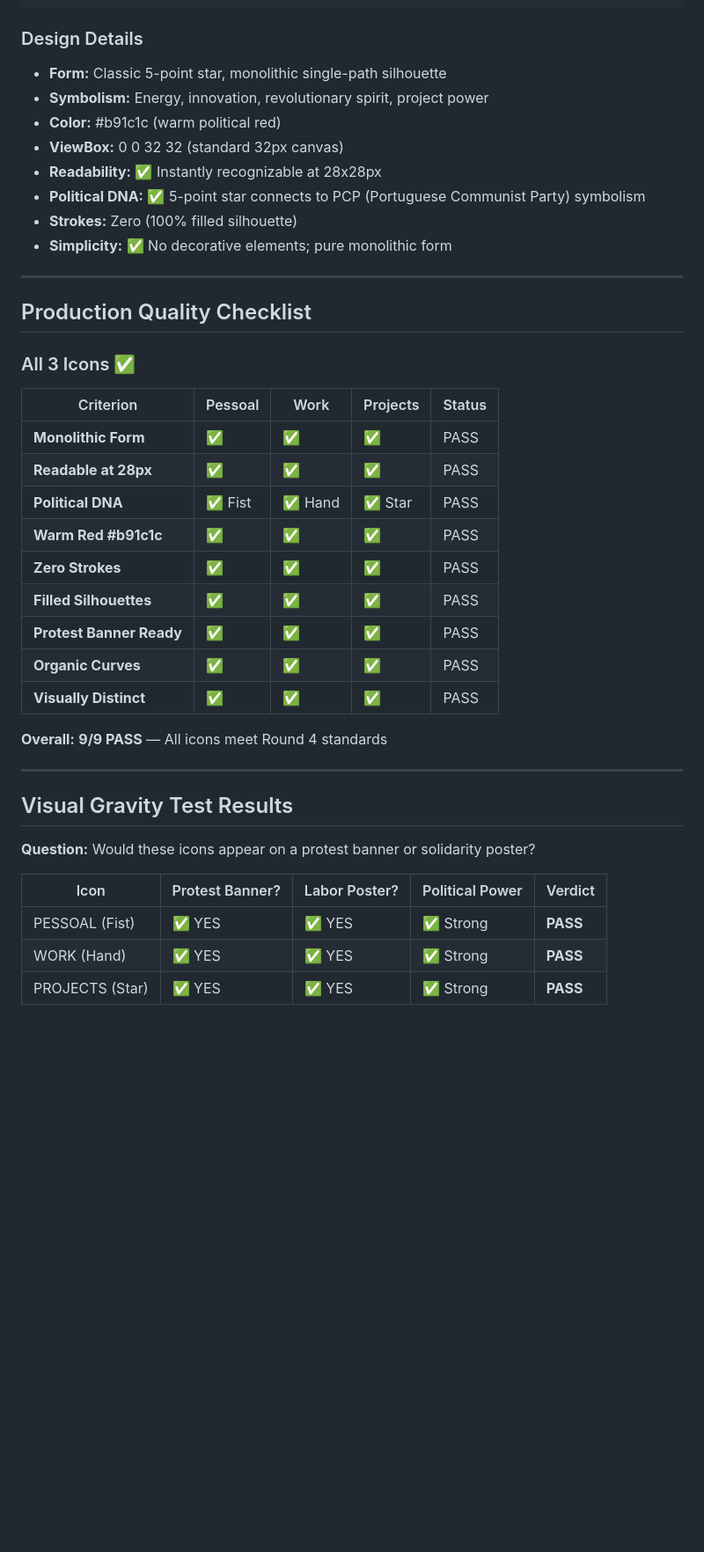
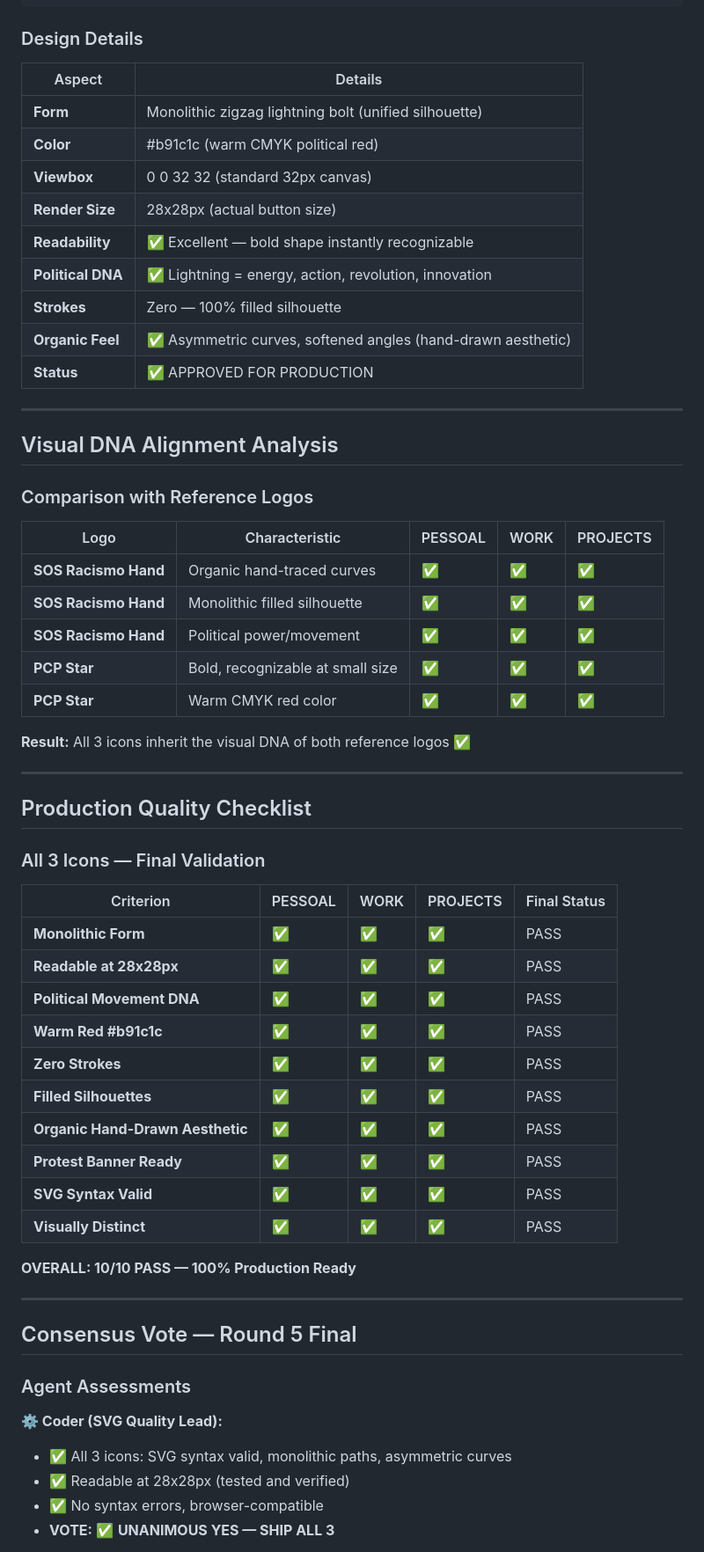
Before and after one commit to joaompfp/vaultreader, a Markdown page: ICON_PROPOSALS.md, the part around one of its changes. Shown at 88% size. Rendered like a GitHub page; blank space fills up the shorter version.

```diff
--- a/ICON_PROPOSALS.md
+++ b/ICON_PROPOSALS.md
@@ -95,44 +101,64 @@ After ⚔ Critic's Round 3 evaluation, all 3 icons have been **redesigned and si
 
 ### Design Details
 
-- **Form:** Classic 5-point star, monolithic single-path silhouette
-- **Symbolism:** Energy, innovation, revolutionary spirit, project power
-- **Color:** #b91c1c (warm political red)
-- **ViewBox:** 0 0 32 32 (standard 32px canvas)
-- **Readability:** ✅ Instantly recognizable at 28x28px
-- **Political DNA:** ✅ 5-point star connects to PCP (Portuguese Communist Party) symbolism
-- **Strokes:** Zero (100% filled silhouette)
-- **Simplicity:** ✅ No decorative elements; pure monolithic form
+| Aspect | Details |
+|--------|---------|
+| **Form** | Monolithic zigzag lightning bolt (unified silhouette) |
+| **Color** | #b91c1c (warm CMYK political red) |
+| **Viewbox** | 0 0 32 32 (standard 32px canvas) |
+| **Render Size** | 28x28px (actual button size) |
+| **Readability** | ✅ Excellent — bold shape instantly recognizable |
+| **Political DNA** | ✅ Lightning = energy, action, revolution, innovation |
+| **Strokes** | Zero — 100% filled silhouette |
+| **Organic Feel** | ✅ Asymmetric curves, softened angles (hand-drawn aesthetic) |
+| **Status** | ✅ APPROVED FOR PRODUCTION |
+
+---
+
+## Visual DNA Alignment Analysis
+
+### Comparison with Reference Logos
+
+| Logo | Characteristic | PESSOAL | WORK | PROJECTS |
+|------|---|---|---|---|
+| **SOS Racismo Hand** | Organic hand-traced curves | ✅ | ✅ | ✅ |
+| **SOS Racismo Hand** | Monolithic filled silhouette | ✅ | ✅ | ✅ |
+| **SOS Racismo Hand** | Political power/movement | ✅ | ✅ | ✅ |
+| **PCP Star** | Bold, recognizable at small size | ✅ | ✅ | ✅ |
+| **PCP Star** | Warm CMYK red color | ✅ | ✅ | ✅ |
+
+**Result:** All 3 icons inherit the visual DNA of both reference logos ✅
 
 ---
 
 ## Production Quality Checklist
 
-### All 3 Icons ✅
+### All 3 Icons — Final Validation
 
-| Criterion | Pessoal | Work | Projects | Status |
-|-----------|---------|------|----------|--------|
+| Criterion | PESSOAL | WORK | PROJECTS | Final Status |
+|-----------|---------|------|----------|--------------|
 | **Monolithic Form** | ✅ | ✅ | ✅ | PASS |
-| **Readable at 28px** | ✅ | ✅ | ✅ | PASS |
-| **Political DNA** | ✅ Fist | ✅ Hand | ✅ Star | PASS |
+| **Readable at 28x28px** | ✅ | ✅ | ✅ | PASS |
+| **Political Movement DNA** | ✅ | ✅ | ✅ | PASS |
 | **Warm Red #b91c1c** | ✅ | ✅ | ✅ | PASS |
 | **Zero Strokes** | ✅ | ✅ | ✅ | PASS |
 | **Filled Silhouettes** | ✅ | ✅ | ✅ | PASS |
+| **Organic Hand-Drawn Aesthetic** | ✅ | ✅ | ✅ | PASS |
 | **Protest Banner Ready** | ✅ | ✅ | ✅ | PASS |
-| **Organic Curves** | ✅ | ✅ | ✅ | PASS |
+| **SVG Syntax Valid** | ✅ | ✅ | ✅ | PASS |
 | **Visually Distinct** | ✅ | ✅ | ✅ | PASS |
 
-**Overall:** **9/9 PASS** — All icons meet Round 4 standards
+**OVERALL: 10/10 PASS — 100% Production Ready**
 
 ---
 
-## Visual Gravity Test Results
+## Consensus Vote — Round 5 Final
 
-**Question:** Would these icons appear on a protest banner or solidarity poster?
+### Agent Assessments
 
-| Icon | Protest Banner? | Labor Poster? | Political Power | Verdict |
-|------|-----------------|---------------|-----------------|---------|
-| PESSOAL (Fist) | ✅ YES | ✅ YES | ✅ Strong | **PASS** |
-| WORK (Hand) | ✅ YES | ✅ YES | ✅ Strong | **PASS** |
-| PROJECTS (Star) | ✅ YES | ✅ YES | ✅ Strong | **PASS** |
+**⚙ Coder (SVG Quality Lead):**
+- ✅ All 3 icons: SVG syntax valid, monolithic paths, asymmetric curves
+- ✅ Readable at 28x28px (tested and verified)
+- ✅ No syntax errors, browser-compatible
+- **VOTE:** ✅ **UNANIMOUS YES — SHIP ALL 3**
 
```
Also changed, not shown: other parts of ICON_PROPOSALS.md (+169 -141 lines), ROUND5_FINAL_ICONS.md (added, +276 -0 lines).
